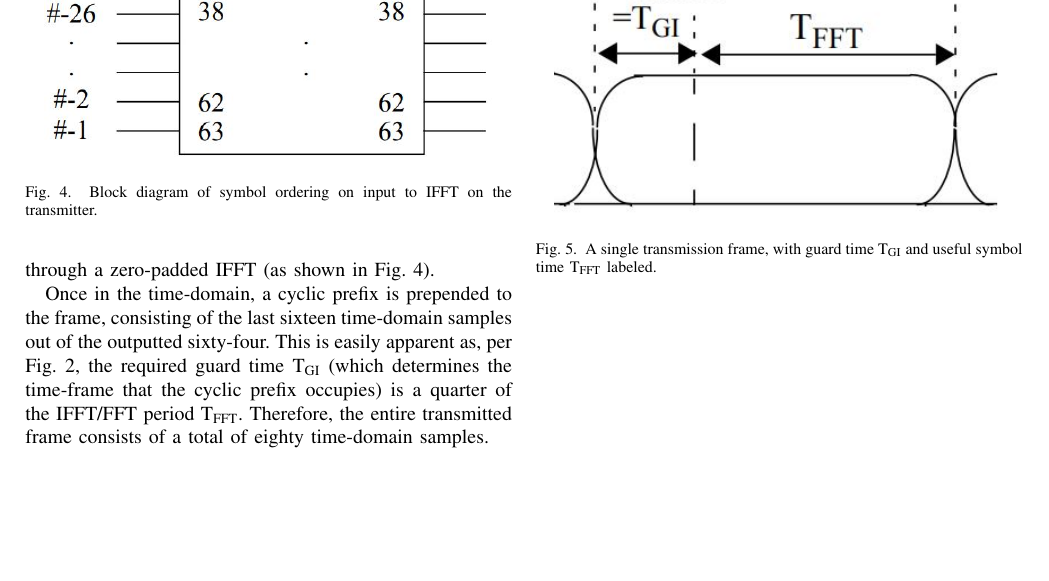
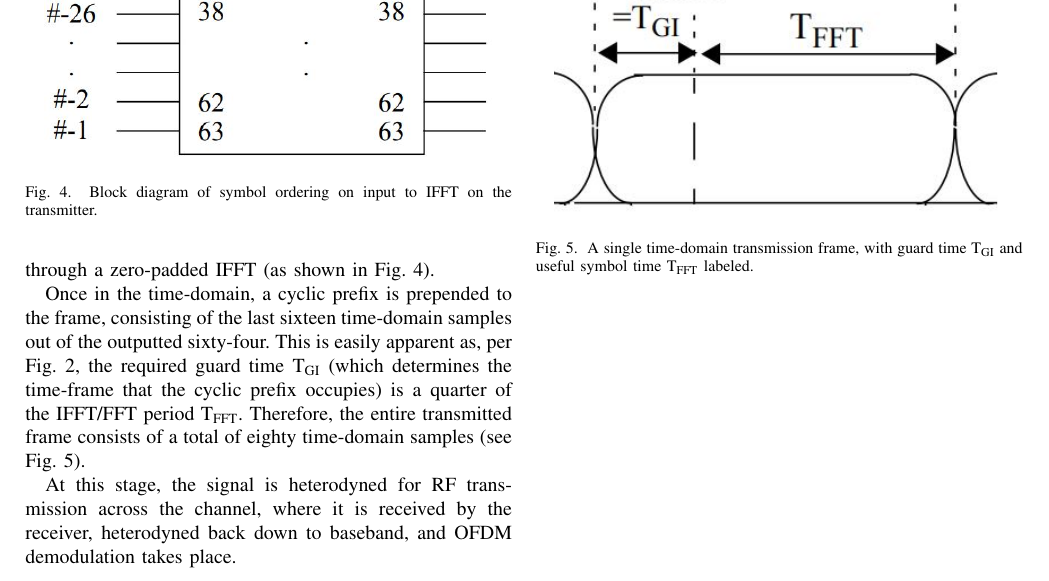
Before and after one commit to 1358105898/ECE408-Wireless-Comms, a LaTeX paper (IEEE 802.11a Simulation/IEEE 802_11a Report.tex): part of page 2 of 2, cut so that both start at the same text, the shorter picture padded with empty space. Compiled offline with pdfLaTeX.

Commit message:
Some more writing

```diff
--- a/IEEE 802.11a Simulation/IEEE 802_11a Report.tex
+++ b/IEEE 802.11a Simulation/IEEE 802_11a Report.tex
@@ -74,13 +74,15 @@ This orthogonality principle lends to simple hardware translation as, fundamenta
     \label{fig:IFFT}
 \end{figure}
 
-Once in the time-domain, a cyclic prefix is prepended to the frame, consisting of the last sixteen time-domain samples out of the outputted sixty-four. This is easily apparent as, per Fig.~\ref{fig:time_params}, the required guard time $\text{T}_\text{GI}$ (which determines the time-frame that the cyclic prefix occupies) is a quarter of the IFFT/FFT period $\text{T}_\text{FFT}$. Therefore, the entire transmitted frame consists of a total of eighty time-domain samples.
+Once in the time-domain, a cyclic prefix is prepended to the frame, consisting of the last sixteen time-domain samples out of the outputted sixty-four. This is easily apparent as, per Fig.~\ref{fig:time_params}, the required guard time $\text{T}_\text{GI}$ (which determines the time-frame that the cyclic prefix occupies) is a quarter of the IFFT/FFT period $\text{T}_\text{FFT}$. Therefore, the entire transmitted frame consists of a total of eighty time-domain samples (see Fig.~\ref{fig:Frame}).
 \begin{figure}
     \centering
     \includegraphics[width = 0.45\textwidth]{Frame}
-    \caption{A single transmission frame, with guard time $\text{T}_\text{GI}$ and useful symbol time $\text{T}_\text{FFT}$ labeled.}
+    \caption{A single time-domain transmission frame, with guard time $\text{T}_\text{GI}$ and useful symbol time $\text{T}_\text{FFT}$ labeled.}
     \label{fig:Frame}
 \end{figure}
+
+At this stage, the signal is heterodyned for RF transmission across the channel, where it is received by the receiver, heterodyned back down to baseband, and OFDM demodulation takes place.
 
 %%%%%%%%%%%%%%%%%%% Sections %%%%%%%%%%%%%%%%%%%
 %\section{•} \label{sec:•}
```
Also changed, not shown: IEEE 802.11a Simulation/IEEE 802_11a Report.pdf.
